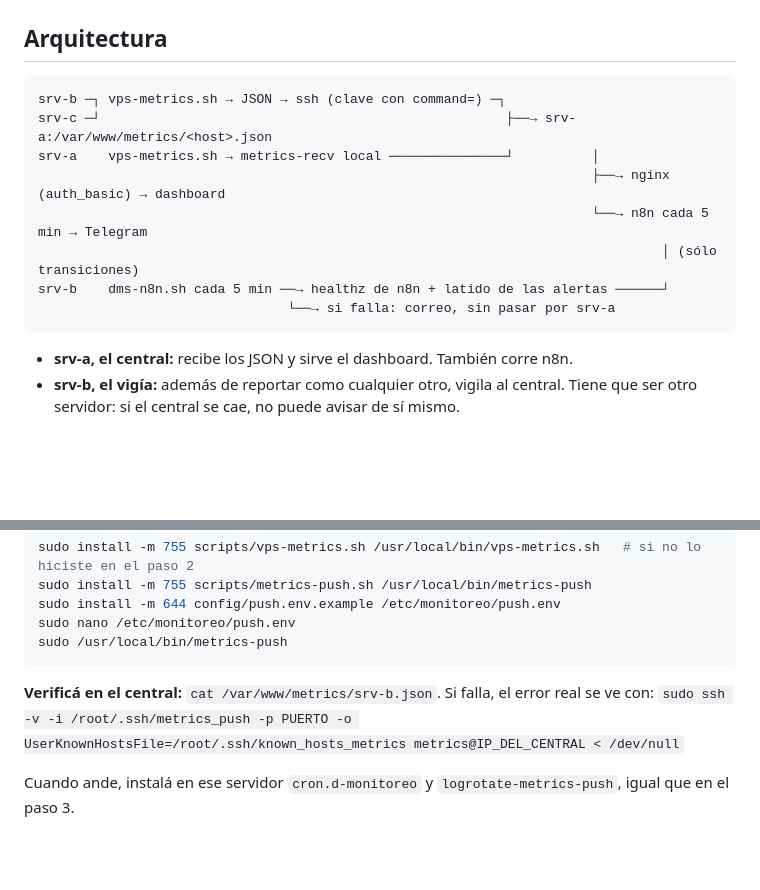
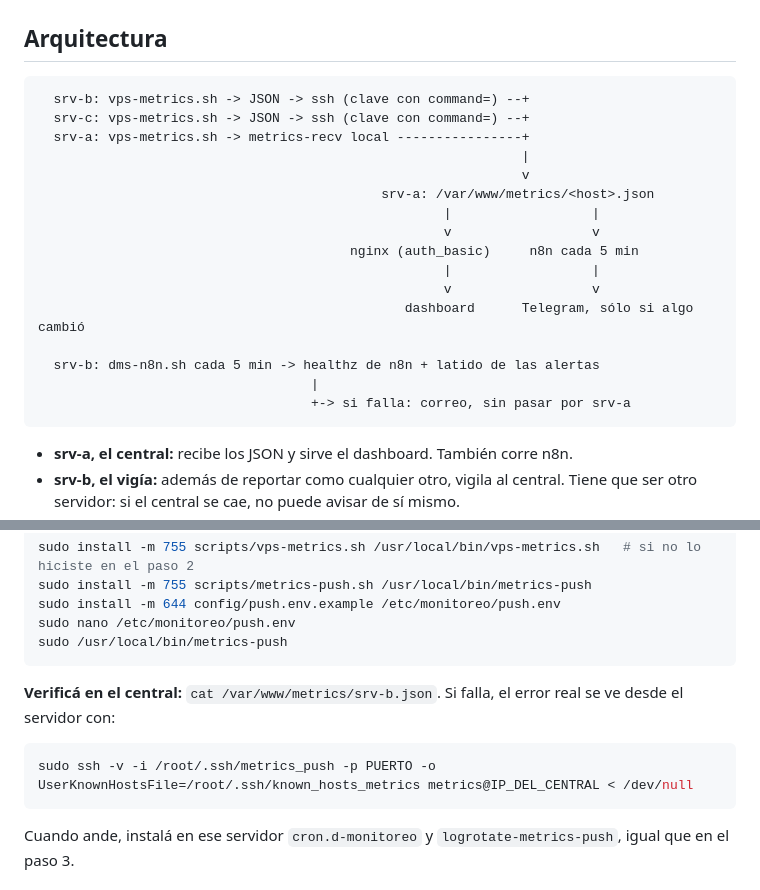
Before and after one commit to fampalio/monitoreo-simple, a Markdown page: README.md, 2 parts joined by grey strips. Rendered like a GitHub page; blank space fills up the shorter version.

Commit message:
README: diagrama en ASCII porque las flechas Unicode se descuadraban en GitHub
Co-Authored-By: Claude Opus 5.5 <noreply@anthropic.com>

````diff
--- a/README.md
+++ b/README.md
@@ -17,14 +17,22 @@ Para verlo sin instalar nada: `dashboard/demo.sh` y abrí http://localhost:8000/
 ## Arquitectura
 
 ```
-srv-b ─┐ vps-metrics.sh → JSON → ssh (clave con command=) ─┐
-srv-c ─┘                                                    ├──→ srv-a:/var/www/metrics/<host>.json
-srv-a    vps-metrics.sh → metrics-recv local ───────────────┘          │
-                                                                       ├──→ nginx (auth_basic) → dashboard
-                                                                       └──→ n8n cada 5 min → Telegram
-                                                                                │ (sólo transiciones)
-srv-b    dms-n8n.sh cada 5 min ──→ healthz de n8n + latido de las alertas ──────┘
-                                └──→ si falla: correo, sin pasar por srv-a
+  srv-b: vps-metrics.sh -> JSON -> ssh (clave con command=) --+
+  srv-c: vps-metrics.sh -> JSON -> ssh (clave con command=) --+
+  srv-a: vps-metrics.sh -> metrics-recv local ----------------+
+                                                              |
+                                                              v
+                                            srv-a: /var/www/metrics/<host>.json
+                                                    |                  |
+                                                    v                  v
+                                        nginx (auth_basic)     n8n cada 5 min
+                                                    |                  |
+                                                    v                  v
+                                               dashboard      Telegram, sólo si algo cambió
+
+  srv-b: dms-n8n.sh cada 5 min -> healthz de n8n + latido de las alertas
+                                   |
+                                   +-> si falla: correo, sin pasar por srv-a
 ```
 
 - **srv-a, el central:** recibe los JSON y sirve el dashboard. También corre n8n.
@@ -184,8 +192,11 @@ sudo nano /etc/monitoreo/push.env
 sudo /usr/local/bin/metrics-push
 ```
 
-**Verificá en el central:** `cat /var/www/metrics/srv-b.json`. Si falla, el error real se ve con:
-`sudo ssh -v -i /root/.ssh/metrics_push -p PUERTO -o UserKnownHostsFile=/root/.ssh/known_hosts_metrics metrics@IP_DEL_CENTRAL < /dev/null`
+**Verificá en el central:** `cat /var/www/metrics/srv-b.json`. Si falla, el error real se ve desde el servidor con:
+
+```bash
+sudo ssh -v -i /root/.ssh/metrics_push -p PUERTO -o UserKnownHostsFile=/root/.ssh/known_hosts_metrics metrics@IP_DEL_CENTRAL < /dev/null
+```
 
 Cuando ande, instalá en ese servidor `cron.d-monitoreo` y `logrotate-metrics-push`, igual que en el paso 3.
 
````
